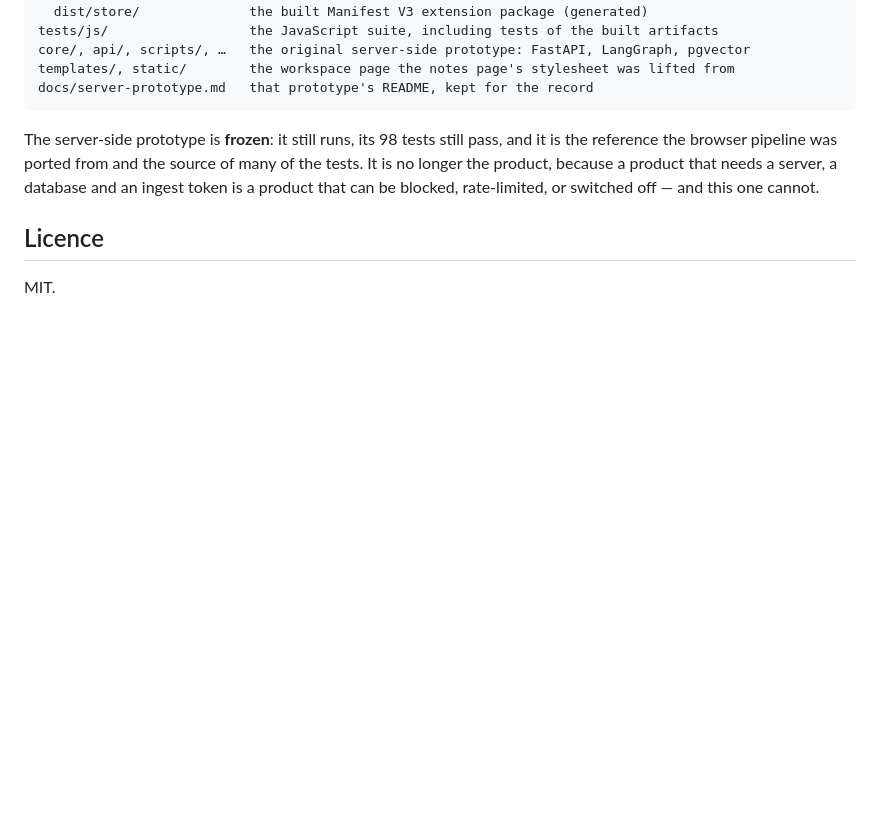
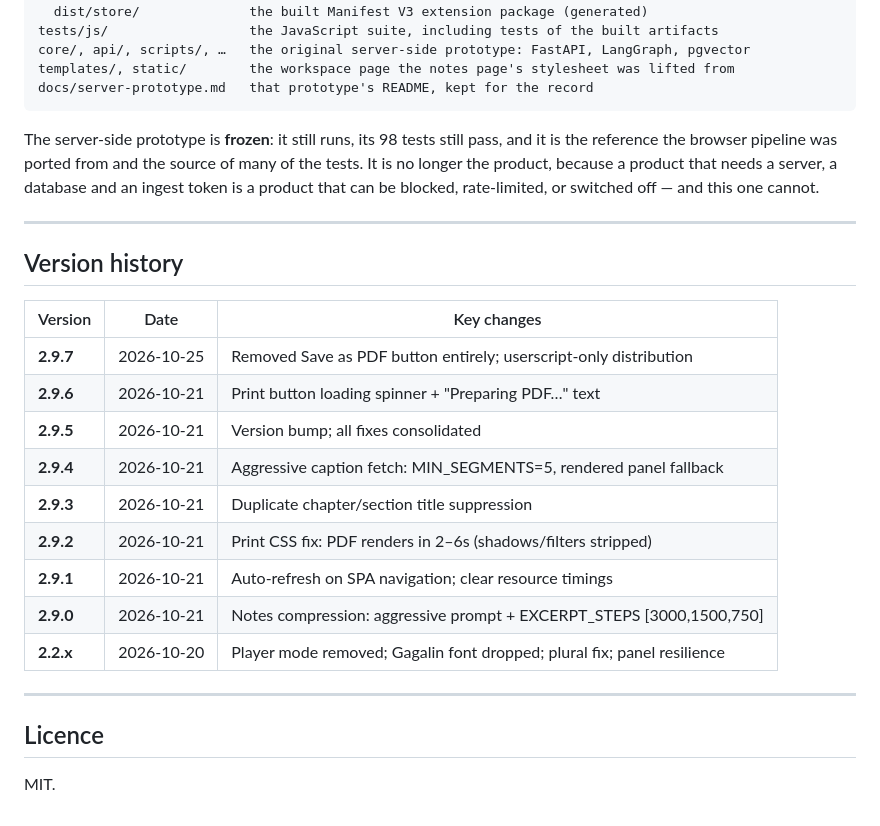
Before and after one commit to anikethana21/4ubyu, a Markdown page: README.md, the part around one of its changes. GitHub-like rendering; blank space fills up the shorter version.

````diff
--- a/README.md
+++ b/README.md
@@ -279,10 +223,25 @@ templates/, static/        the workspace page the notes page's stylesheet was li
 docs/server-prototype.md   that prototype's README, kept for the record
 ```
 
-The server-side prototype is **frozen**: it still runs, its 98 tests still pass, and it is the reference the
-browser pipeline was ported from and the source of many of the tests. It is no longer the product, because a
-product that needs a server, a database and an ingest token is a product that can be blocked, rate-limited, or
-switched off — and this one cannot.
+The server-side prototype is **frozen**: it still runs, its 98 tests still pass, and it is the reference the browser pipeline was ported from and the source of many of the tests. It is no longer the product, because a product that needs a server, a database and an ingest token is a product that can be blocked, rate-limited, or switched off — and this one cannot.
+
+---
+
+## Version history
+
+| Version | Date | Key changes |
+|---|---|---|
+| **2.9.7** | 2026-10-25 | Removed Save as PDF button entirely; userscript-only distribution |
+| **2.9.6** | 2026-10-21 | Print button loading spinner + "Preparing PDF…" text |
+| **2.9.5** | 2026-10-21 | Version bump; all fixes consolidated |
+| **2.9.4** | 2026-10-21 | Aggressive caption fetch: MIN_SEGMENTS=5, rendered panel fallback |
+| **2.9.3** | 2026-10-21 | Duplicate chapter/section title suppression |
+| **2.9.2** | 2026-10-21 | Print CSS fix: PDF renders in 2–6s (shadows/filters stripped) |
+| **2.9.1** | 2026-10-21 | Auto-refresh on SPA navigation; clear resource timings |
+| **2.9.0** | 2026-10-21 | Notes compression: aggressive prompt + EXCERPT_STEPS [3000,1500,750] |
+| **2.2.x** | 2026-10-20 | Player mode removed; Gagalin font dropped; plural fix; panel resilience |
+
+---
 
 ## Licence
 
````
Also changed, not shown: other parts of README.md (+77 -133 lines).
